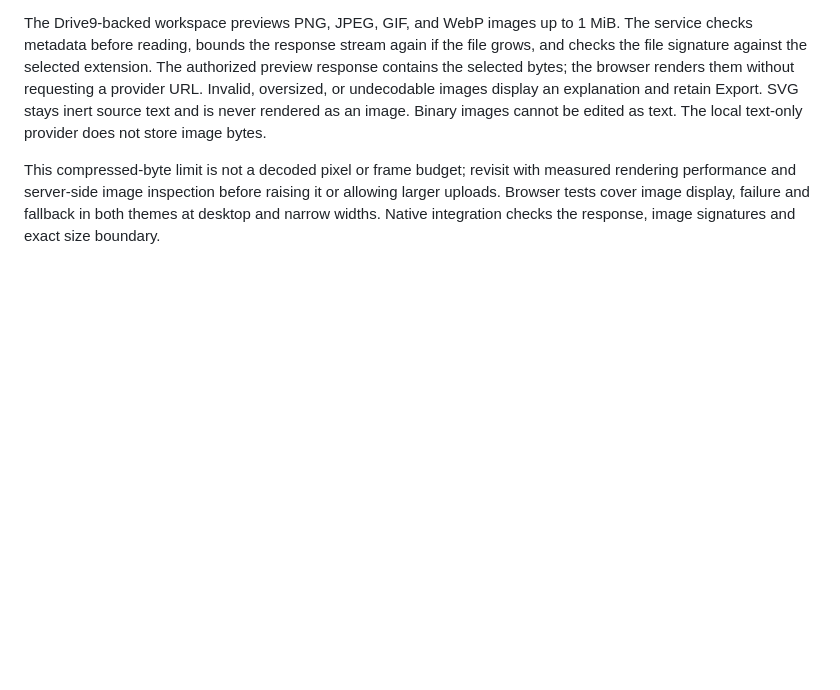
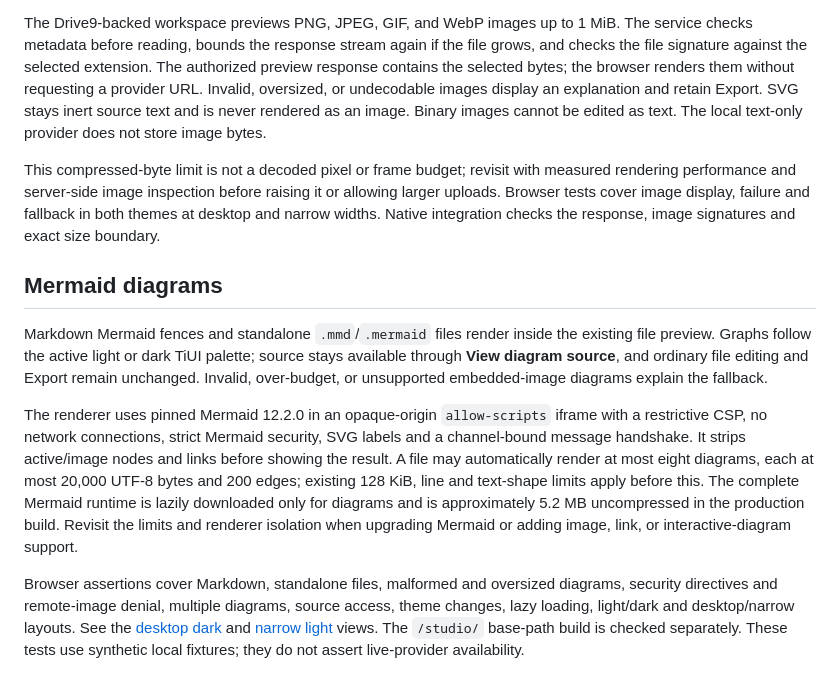
Before and after one commit to mem9-ai/tidb-agentspace, a Markdown page: docs/file-preview-verification.md, the part around the change. Drawn GitHub-style; blank space fills up the shorter version.

Commit message:
feat(files): render mermaid diagrams safely
Signed-off-by: siddon <siddontang@gmail.com>

```diff
--- a/docs/file-preview-verification.md
+++ b/docs/file-preview-verification.md
@@ -100,3 +100,24 @@ SPA navigation blocking. Save before leaving File System for another workspace d
 The Drive9-backed workspace previews PNG, JPEG, GIF, and WebP images up to 1 MiB. The service checks metadata before reading, bounds the response stream again if the file grows, and checks the file signature against the selected extension. The authorized preview response contains the selected bytes; the browser renders them without requesting a provider URL. Invalid, oversized, or undecodable images display an explanation and retain Export. SVG stays inert source text and is never rendered as an image. Binary images cannot be edited as text. The local text-only provider does not store image bytes.
 
 This compressed-byte limit is not a decoded pixel or frame budget; revisit with measured rendering performance and server-side image inspection before raising it or allowing larger uploads. Browser tests cover image display, failure and fallback in both themes at desktop and narrow widths. Native integration checks the response, image signatures and exact size boundary.
+
+## Mermaid diagrams
+
+Markdown Mermaid fences and standalone `.mmd`/`.mermaid` files render inside the existing
+file preview. Graphs follow the active light or dark TiUI palette; source stays available
+through **View diagram source**, and ordinary file editing and Export remain unchanged.
+Invalid, over-budget, or unsupported embedded-image diagrams explain the fallback.
+
+The renderer uses pinned Mermaid 12.2.0 in an opaque-origin `allow-scripts` iframe with
+a restrictive CSP, no network connections, strict Mermaid security, SVG labels and a
+channel-bound message handshake. It strips active/image nodes and links before showing the
+result. A file may automatically render at most eight diagrams, each at most 20,000 UTF-8
+bytes and 200 edges; existing 128 KiB, line and text-shape limits apply before this.
+The complete Mermaid runtime is lazily downloaded only for diagrams and is approximately
+5.2 MB uncompressed in the production build. Revisit the limits and renderer isolation
+when upgrading Mermaid or adding image, link, or interactive-diagram support.
+
+Browser assertions cover Markdown, standalone files, malformed and oversized diagrams,
+security directives and remote-image denial, multiple diagrams, source access, theme changes,
+lazy loading, light/dark and desktop/narrow layouts. See the [desktop dark](screenshots/mermaid/desktop-dark.png) and [narrow light](screenshots/mermaid/narrow-light.png) views. The `/studio/` base-path build is checked separately. These tests use
+synthetic local fixtures; they do not assert live-provider availability.
```
Also changed, not shown: docs/standards/tiui-design-system.md (+1 -1 lines), docs/screenshots/mermaid/desktop-dark.png (added), docs/screenshots/mermaid/narrow-light.png (added), 12 other files.
